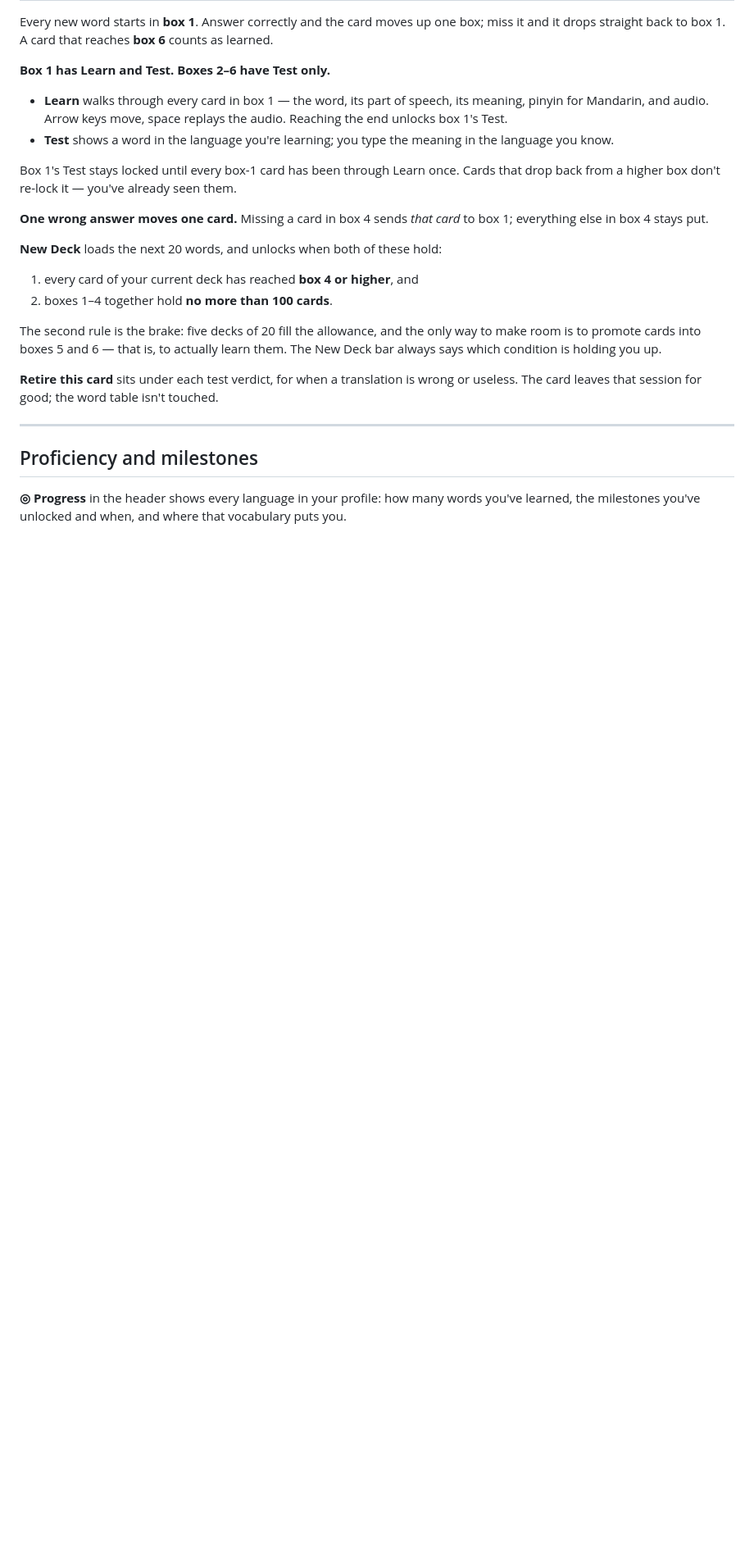
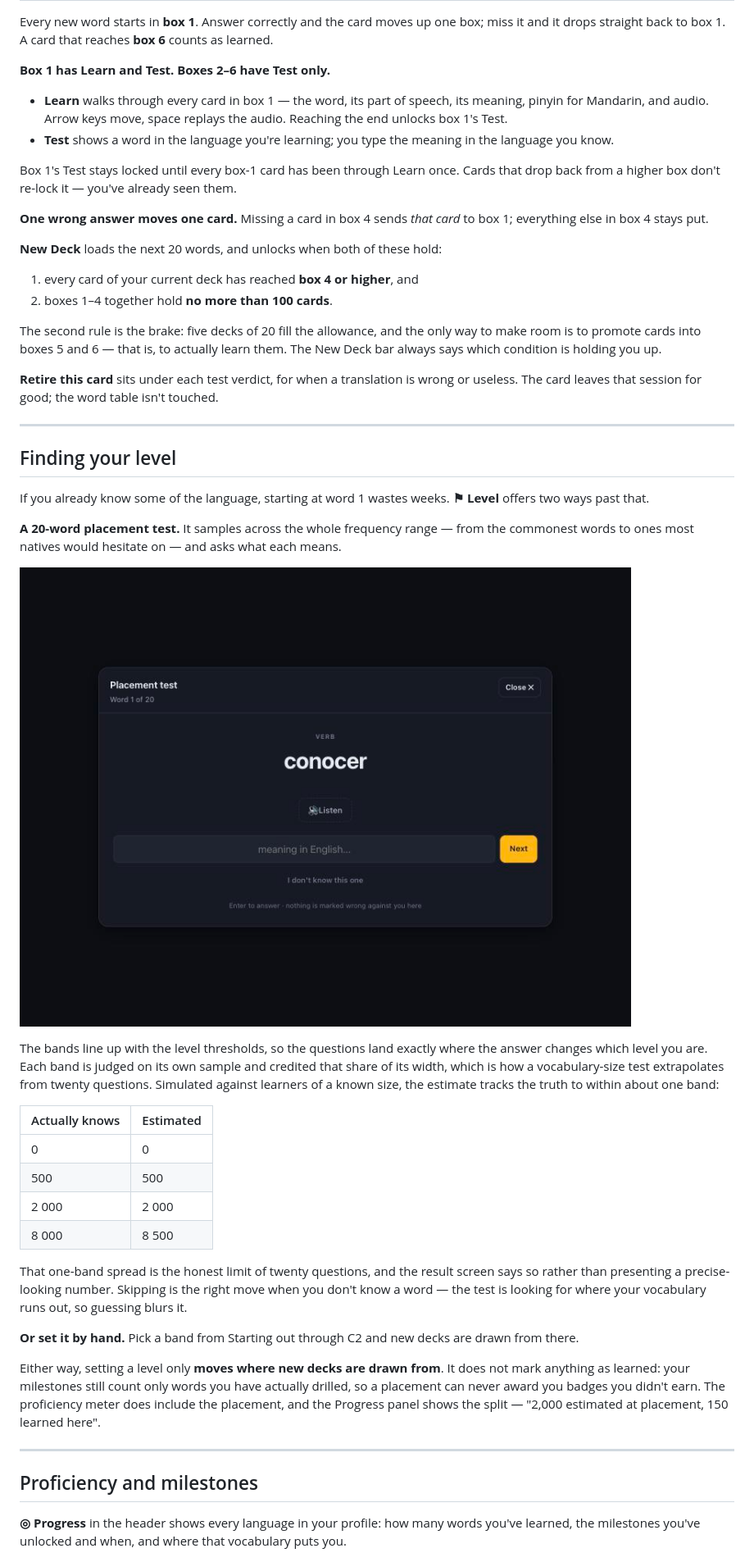
Before and after one commit to duyphamduc2024/leitner, a Markdown page: README.md, the part around one of its changes. Shown at 82% size. GitHub-like rendering; pictures changed too: docs/placement.jpg (added); blank space fills up the shorter version.

```diff
--- a/README.md
+++ b/README.md
@@ -90,6 +106,43 @@ bar always says which condition is holding you up.
 
 **Retire this card** sits under each test verdict, for when a translation is wrong or
 useless. The card leaves that session for good; the word table isn't touched.
+
+---
+
+## Finding your level
+
+If you already know some of the language, starting at word 1 wastes weeks. **⚑ Level** offers
+two ways past that.
+
+**A 20-word placement test.** It samples across the whole frequency range — from the
+commonest words to ones most natives would hesitate on — and asks what each means.
+
+![The placement test](docs/placement.jpg)
+
+The bands line up with the level thresholds, so the questions land exactly where the answer
+changes which level you are. Each band is judged on its own sample and credited that share of
+its width, which is how a vocabulary-size test extrapolates from twenty questions. Simulated
+against learners of a known size, the estimate tracks the truth to within about one band:
+
+| Actually knows | Estimated |
+|---|---|
+| 0 | 0 |
+| 500 | 500 |
+| 2 000 | 2 000 |
+| 8 000 | 8 500 |
+
+That one-band spread is the honest limit of twenty questions, and the result screen says so
+rather than presenting a precise-looking number. Skipping is the right move when you don't
+know a word — the test is looking for where your vocabulary runs out, so guessing blurs it.
+
+**Or set it by hand.** Pick a band from Starting out through C2 and new decks are drawn from
+there.
+
+Either way, setting a level only **moves where new decks are drawn from**. It does not mark
+anything as learned: your milestones still count only words you have actually drilled, so a
+placement can never award you badges you didn't earn. The proficiency meter does include the
+placement, and the Progress panel shows the split — "2,000 estimated at placement, 150
+learned here".
 
 ---
 
```
Also changed, not shown: other parts of README.md (+30 -9 lines), docs/picker.jpg, docs/profiles.jpg (added), 5 other files.
